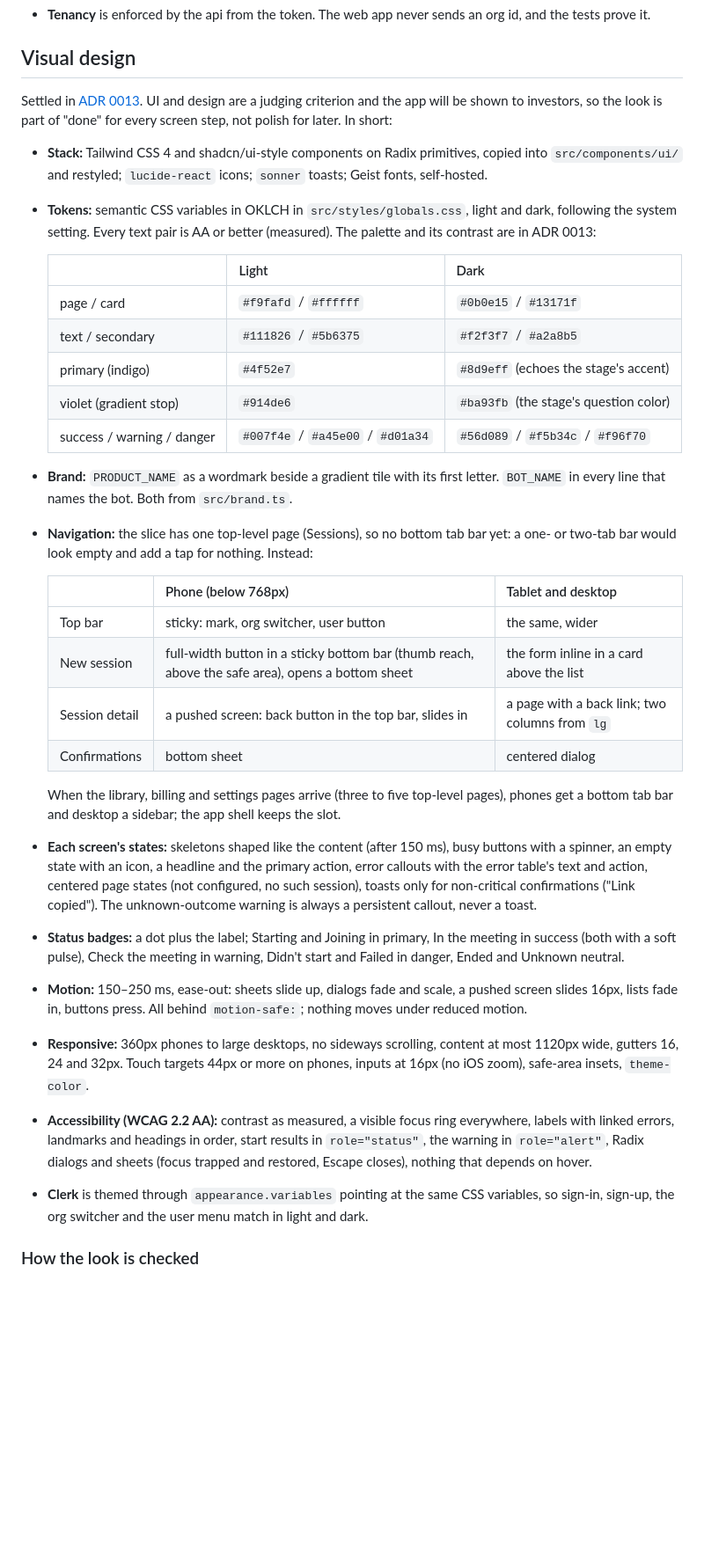
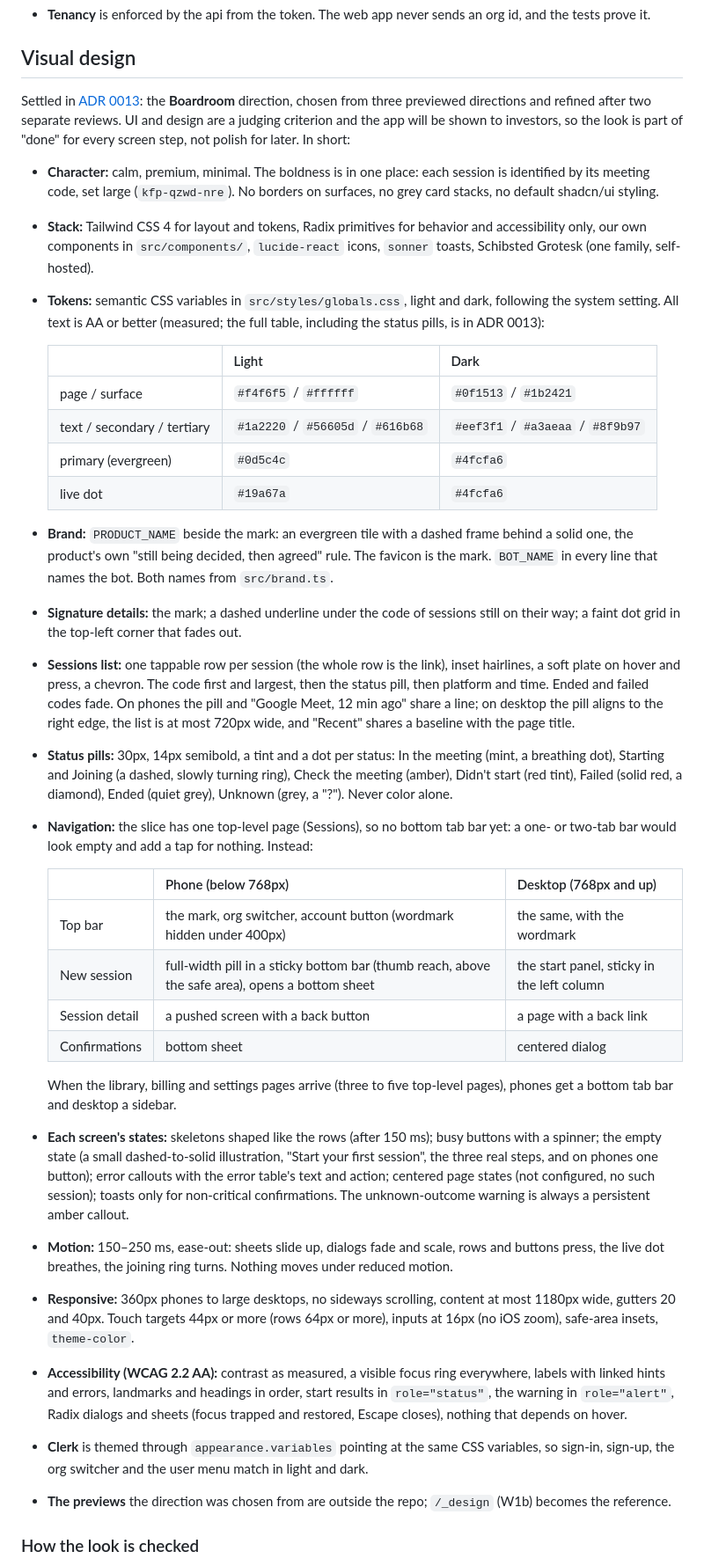
Before and after one commit to am-shb/builder, a Markdown page: docs/plans/web-first-slice.md, the part around one of its changes. Shown at 88% size. Drawn GitHub-style; blank space fills up the shorter version.

```diff
--- a/docs/plans/web-first-slice.md
+++ b/docs/plans/web-first-slice.md
@@ -386,51 +385,62 @@ outcome (201 aside) shows the 504 warning**, because a bot may exist.
 - **Tenancy** is enforced by the api from the token. The web app never sends an org id, and the tests prove it.
 
 ## Visual design
-Settled in [ADR 0013](../adr/0013-web-visual-design.md). UI and design are a judging criterion and the app will be
-shown to investors, so the look is part of "done" for every screen step, not polish for later. In short:
+Settled in [ADR 0013](../adr/0013-web-visual-design.md): the **Boardroom** direction, chosen from three previewed
+directions and refined after two separate reviews. UI and design are a judging criterion and the app will be shown to
+investors, so the look is part of "done" for every screen step, not polish for later. In short:
 
-- **Stack:** Tailwind CSS 4 and shadcn/ui-style components on Radix primitives, copied into `src/components/ui/` and
-  restyled; `lucide-react` icons; `sonner` toasts; Geist fonts, self-hosted.
-- **Tokens:** semantic CSS variables in OKLCH in `src/styles/globals.css`, light and dark, following the system
-  setting. Every text pair is AA or better (measured). The palette and its contrast are in ADR 0013:
+- **Character:** calm, premium, minimal. The boldness is in one place: each session is identified by its meeting
+  code, set large (`kfp-qzwd-nre`). No borders on surfaces, no grey card stacks, no default shadcn/ui styling.
+- **Stack:** Tailwind CSS 4 for layout and tokens, Radix primitives for behavior and accessibility only, our own
+  components in `src/components/`, `lucide-react` icons, `sonner` toasts, Schibsted Grotesk (one family, self-hosted).
+- **Tokens:** semantic CSS variables in `src/styles/globals.css`, light and dark, following the system setting. All
+  text is AA or better (measured; the full table, including the status pills, is in ADR 0013):
 
   | | Light | Dark |
   |---|---|---|
-  | page / card | `#f9fafd` / `#ffffff` | `#0b0e15` / `#13171f` |
-  | text / secondary | `#111826` / `#5b6375` | `#f2f3f7` / `#a2a8b5` |
-  | primary (indigo) | `#4f52e7` | `#8d9eff` (echoes the stage's accent) |
-  | violet (gradient stop) | `#914de6` | `#ba93fb` (the stage's question color) |
-  | success / warning / danger | `#007f4e` / `#a45e00` / `#d01a34` | `#56d089` / `#f5b34c` / `#f96f70` |
+  | page / surface | `#f4f6f5` / `#ffffff` | `#0f1513` / `#1b2421` |
+  | text / secondary / tertiary | `#1a2220` / `#56605d` / `#616b68` | `#eef3f1` / `#a3aeaa` / `#8f9b97` |
+  | primary (evergreen) | `#0d5c4c` | `#4fcfa6` |
+  | live dot | `#19a67a` | `#4fcfa6` |
 
-- **Brand:** `PRODUCT_NAME` as a wordmark beside a gradient tile with its first letter. `BOT_NAME` in every line that
-  names the bot. Both from `src/brand.ts`.
+- **Brand:** `PRODUCT_NAME` beside the mark: an evergreen tile with a dashed frame behind a solid one, the product's own
+  "still being decided, then agreed" rule. The favicon is the mark. `BOT_NAME` in every line that names the bot. Both
+  names from `src/brand.ts`.
+- **Signature details:** the mark; a dashed underline under the code of sessions still on their way; a faint dot grid
+  in the top-left corner that fades out.
+- **Sessions list:** one tappable row per session (the whole row is the link), inset hairlines, a soft plate on hover
+  and press, a chevron. The code first and largest, then the status pill, then platform and time. Ended and failed
+  codes fade. On phones the pill and "Google Meet, 12 min ago" share a line; on desktop the pill aligns to the right
+  edge, the list is at most 720px wide, and "Recent" shares a baseline with the page title.
+- **Status pills:** 30px, 14px semibold, a tint and a dot per status: In the meeting (mint, a breathing dot), Starting
+  and Joining (a dashed, slowly turning ring), Check the meeting (amber), Didn't start (red tint), Failed (solid red,
+  a diamond), Ended (quiet grey), Unknown (grey, a "?"). Never color alone.
 - **Navigation:** the slice has one top-level page (Sessions), so no bottom tab bar yet: a one- or two-tab bar would
   look empty and add a tap for nothing. Instead:
 
-  | | Phone (below 768px) | Tablet and desktop |
+  | | Phone (below 768px) | Desktop (768px and up) |
   |---|---|---|
-  | Top bar | sticky: mark, org switcher, user button | the same, wider |
-  | New session | full-width button in a sticky bottom bar (thumb reach, above the safe area), opens a bottom sheet | the form inline in a card above the list |
-  | Session detail | a pushed screen: back button in the top bar, slides in | a page with a back link; two columns from `lg` |
+  | Top bar | the mark, org switcher, account button (wordmark hidden under 400px) | the same, with the wordmark |
+  | New session | full-width pill in a sticky bottom bar (thumb reach, above the safe area), opens a bottom sheet | the start panel, sticky in the left column |
+  | Session detail | a pushed screen with a back button | a page with a back link |
   | Confirmations | bottom sheet | centered dialog |
 
   When the library, billing and settings pages arrive (three to five top-level pages), phones get a bottom tab bar
-  and desktop a sidebar; the app shell keeps the slot.
-- **Each screen's states:** skeletons shaped like the content (after 150 ms), busy buttons with a spinner, an empty
-  state with an icon, a headline and the primary action, error callouts with the error table's text and action,
-  centered page states (not configured, no such session), toasts only for non-critical confirmations ("Link
-  copied"). The unknown-outcome warning is always a persistent callout, never a toast.
-- **Status badges:** a dot plus the label; Starting and Joining in primary, In the meeting in success (both with a soft
-  pulse), Check the meeting in warning, Didn't start and Failed in danger, Ended and Unknown neutral.
-- **Motion:** 150–250 ms, ease-out: sheets slide up, dialogs fade and scale, a pushed screen slides 16px, lists fade
-  in, buttons press. All behind `motion-safe:`; nothing moves under reduced motion.
-- **Responsive:** 360px phones to large desktops, no sideways scrolling, content at most 1120px wide, gutters 16, 24
-  and 32px. Touch targets 44px or more on phones, inputs at 16px (no iOS zoom), safe-area insets, `theme-color`.
-- **Accessibility (WCAG 2.2 AA):** contrast as measured, a visible focus ring everywhere, labels with linked errors,
-  landmarks and headings in order, start results in `role="status"`, the warning in `role="alert"`, Radix dialogs and
-  sheets (focus trapped and restored, Escape closes), nothing that depends on hover.
+  and desktop a sidebar.
+- **Each screen's states:** skeletons shaped like the rows (after 150 ms); busy buttons with a spinner; the empty state
+  (a small dashed-to-solid illustration, "Start your first session", the three real steps, and on phones one button);
+  error callouts with the error table's text and action; centered page states (not configured, no such session);
+  toasts only for non-critical confirmations. The unknown-outcome warning is always a persistent amber callout.
+- **Motion:** 150–250 ms, ease-out: sheets slide up, dialogs fade and scale, rows and buttons press, the live dot
+  breathes, the joining ring turns. Nothing moves under reduced motion.
+- **Responsive:** 360px phones to large desktops, no sideways scrolling, content at most 1180px wide, gutters 20 and
+  40px. Touch targets 44px or more (rows 64px or more), inputs at 16px (no iOS zoom), safe-area insets, `theme-color`.
+- **Accessibility (WCAG 2.2 AA):** contrast as measured, a visible focus ring everywhere, labels with linked hints and
+  errors, landmarks and headings in order, start results in `role="status"`, the warning in `role="alert"`, Radix
+  dialogs and sheets (focus trapped and restored, Escape closes), nothing that depends on hover.
 - **Clerk** is themed through `appearance.variables` pointing at the same CSS variables, so sign-in, sign-up, the org
   switcher and the user menu match in light and dark.
+- **The previews** the direction was chosen from are outside the repo; `/_design` (W1b) becomes the reference.
 
 ### How the look is checked
 - **`/_design`** (dev server only, not in the production build): every component and state, light and dark
```
Also changed, not shown: other parts of docs/plans/web-first-slice.md (+12 -15 lines), docs/adr/0013-web-visual-design.md (+145 -123 lines).
